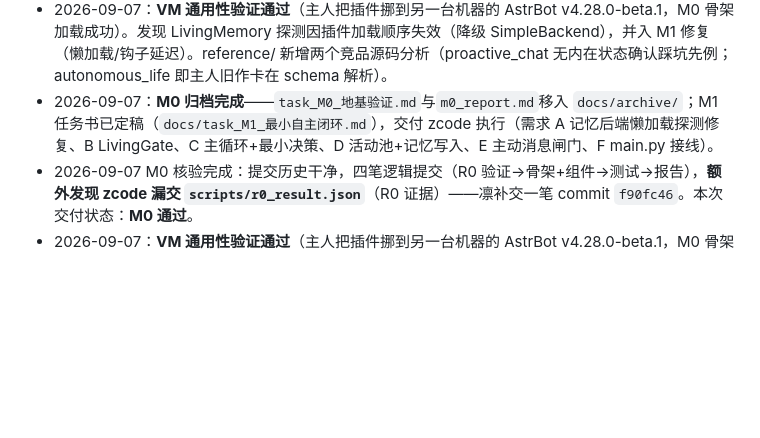
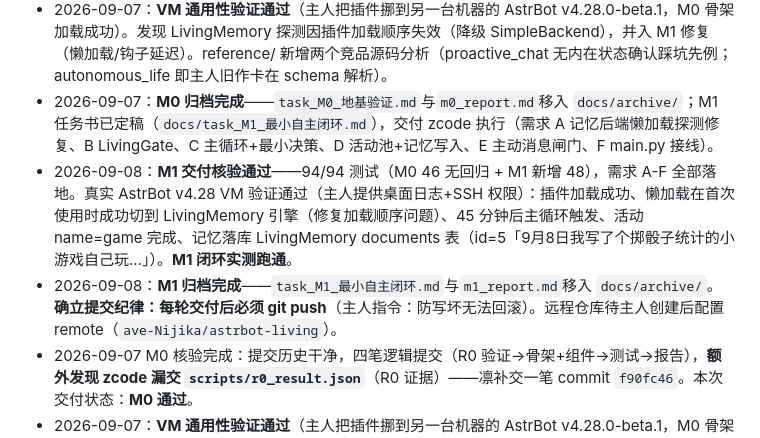
Before and after one commit to ave-Nijika/astrbot-living, a Markdown page: docs/项目总纲.md, the part around the change. Drawn GitHub-style; blank space fills up the shorter version.

Commit message:
归档 M1（任务书+报告入 docs/archive/）；总纲记录 M1 实测核验通过 + 提交纪律（每轮 push）

```diff
--- a/docs/项目总纲.md
+++ b/docs/项目总纲.md
@@ -204,5 +204,7 @@
 - 2026-09-07 M0 核验完成：提交历史干净，四笔逻辑提交（R0 验证→骨架+组件→测试→报告），**额外发现 zcode 漏交 `scripts/r0_result.json`**（R0 证据）——凛补交一笔 commit `f90fc46`。本次交付状态：**M0 通过**。
 - 2026-09-07：**VM 通用性验证通过**（主人把插件挪到另一台机器的 AstrBot v4.28.0-beta.1，M0 骨架加载成功）。发现 LivingMemory 探测因插件加载顺序失效（降级 SimpleBackend），并入 M1 修复（懒加载/钩子延迟）。reference/ 新增两个竞品源码分析（proactive_chat 无内在状态确认踩坑先例；autonomous_life 即主人旧作卡在 schema 解析）。
 - 2026-09-07：**M0 归档完成**——`task_M0_地基验证.md`与`m0_report.md`移入 `docs/archive/`；M1 任务书已定稿（`docs/task_M1_最小自主闭环.md`），交付 zcode 执行（需求 A 记忆后端懒加载探测修复、B LivingGate、C 主循环+最小决策、D 活动池+记忆写入、E 主动消息闸门、F main.py 接线）。
+- 2026-09-08：**M1 交付核验通过**——94/94 测试（M0 46 无回归 + M1 新增 48），需求 A-F 全部落地。真实 AstrBot v4.28 VM 验证通过（主人提供桌面日志+SSH 权限）：插件加载成功、懒加载在首次使用时成功切到 LivingMemory 引擎（修复加载顺序问题）、45 分钟后主循环触发、活动 name=game 完成、记忆落库 LivingMemory documents 表（id=5「9月8日我写了个掷骰子统计的小游戏自己玩…」）。**M1 闭环实测跑通**。
+- 2026-09-08：**M1 归档完成**——`task_M1_最小自主闭环.md`与`m1_report.md`移入 `docs/archive/`。**确立提交纪律：每轮交付后必须 git push**（主人指令：防写坏无法回滚）。远程仓库待主人创建后配置 remote（`ave-Nijika/astrbot-living`）。
 - 2026-09-07 M0 核验完成：提交历史干净，四笔逻辑提交（R0 验证→骨架+组件→测试→报告），**额外发现 zcode 漏交 `scripts/r0_result.json`**（R0 证据）——凛补交一笔 commit `f90fc46`。本次交付状态：**M0 通过**。
 - 2026-09-07：**VM 通用性验证通过**（主人把插件挪到另一台机器的 AstrBot v4.28.0-beta.1，M0 骨架加载成功）。发现 LivingMemory 探测因插件加载顺序失效（降级 SimpleBackend），并入 M1 修复（懒加载/钩子延迟）。reference/ 新增两个竞品源码分析（proactive_chat 无内在状态确认踩坑先例；autonomous_life 即主人旧作卡在 schema 解析）。
```
Also changed, not shown: docs/archive/m1_report.md (renamed from docs/m1_report.md), docs/archive/task_M1_最小自主闭环.md (renamed from docs/task_M1_最小自主闭环.md).
